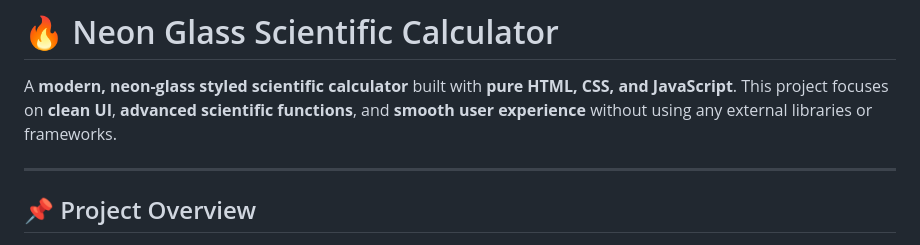
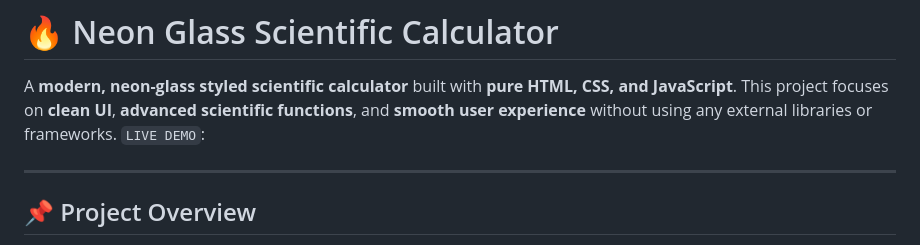
Before and after one commit to Ahmad-Muavia/mini-calculator, a Markdown page: README.md, the part around the change. Rendered like a GitHub page.

Commit message:
Add live demo section to README
Added a live demo section to the README.

```diff
--- a/README.md
+++ b/README.md
@@ -1,6 +1,7 @@
 # 🔥 Neon Glass Scientific Calculator
 
 A **modern, neon-glass styled scientific calculator** built with **pure HTML, CSS, and JavaScript**. This project focuses on **clean UI**, **advanced scientific functions**, and **smooth user experience** without using any external libraries or frameworks.
+`LIVE DEMO`:
 
 ---
 
```
